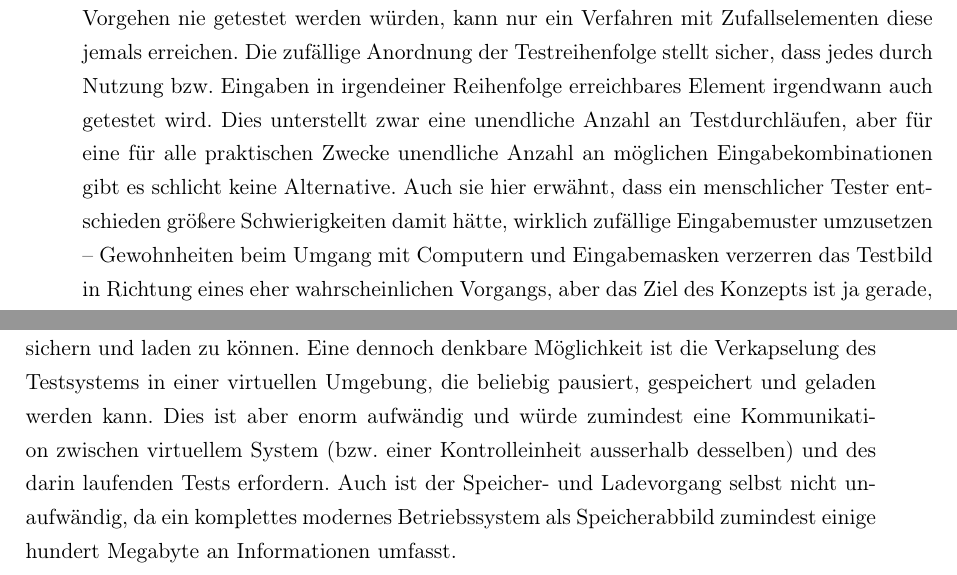
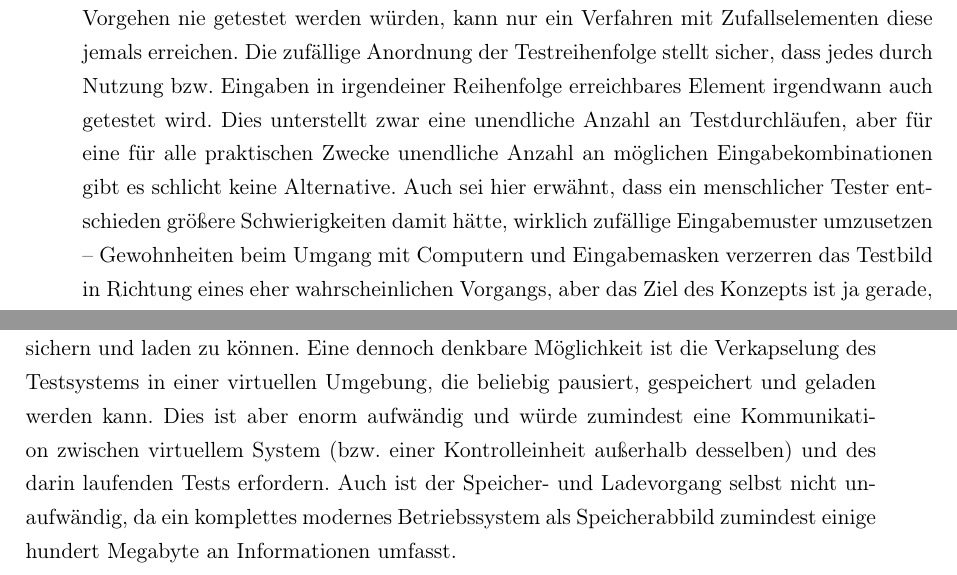
Before and after one commit to AtomicStryker/espirit-autotester, a LaTeX thesis (masterarbeit/main.tex, which reads masterarbeit/kapitel/kapitel3.tex): two parts of pages 35 and 38 of 72, joined at a grey line, cut so that both start at the same text. Compiled offline with pdfLaTeX.

Commit message:
grammatik

```diff
--- a/masterarbeit/kapitel/kapitel3.tex
+++ b/masterarbeit/kapitel/kapitel3.tex
@@ -362,7 +362,7 @@ bzw. Eingaben in irgendeiner Reihenfolge erreichbares Element
 irgendwann auch getestet wird. Dies unterstellt zwar eine unendliche
 Anzahl an Testdurchläufen, aber für eine für alle praktischen Zwecke
 unendliche Anzahl an möglichen Eingabekombinationen gibt es schlicht
-keine Alternative. Auch sie hier erwähnt, dass ein menschlicher Tester
+keine Alternative. Auch sei hier erwähnt, dass ein menschlicher Tester
 entschieden größere Schwierigkeiten damit hätte, wirklich zufällige
 Eingabemuster umzusetzen -- Gewohnheiten beim Umgang mit Computern
 und Eingabemasken verzerren das Testbild in Richtung eines eher
@@ -496,7 +496,7 @@ denkbare Möglichkeit ist die Verkapselung des Testsystems in einer
 virtuellen Umgebung, die beliebig pausiert, gespeichert und geladen
 werden kann. Dies ist aber enorm aufwändig und würde zumindest eine
 Kommunikation zwischen virtuellem System (bzw. einer Kontrolleinheit
-ausserhalb desselben) und des darin laufenden Tests erfordern.
+außerhalb desselben) und des darin laufenden Tests erfordern.
 Auch ist der Speicher- und Ladevorgang selbst nicht unaufwändig,
 da ein komplettes modernes Betriebssystem als Speicherabbild zumindest einige hundert
 Megabyte an Informationen umfasst.
```
Also changed, not shown: masterarbeit/kapitel/kapitel3.tex (2 more changed lines).
